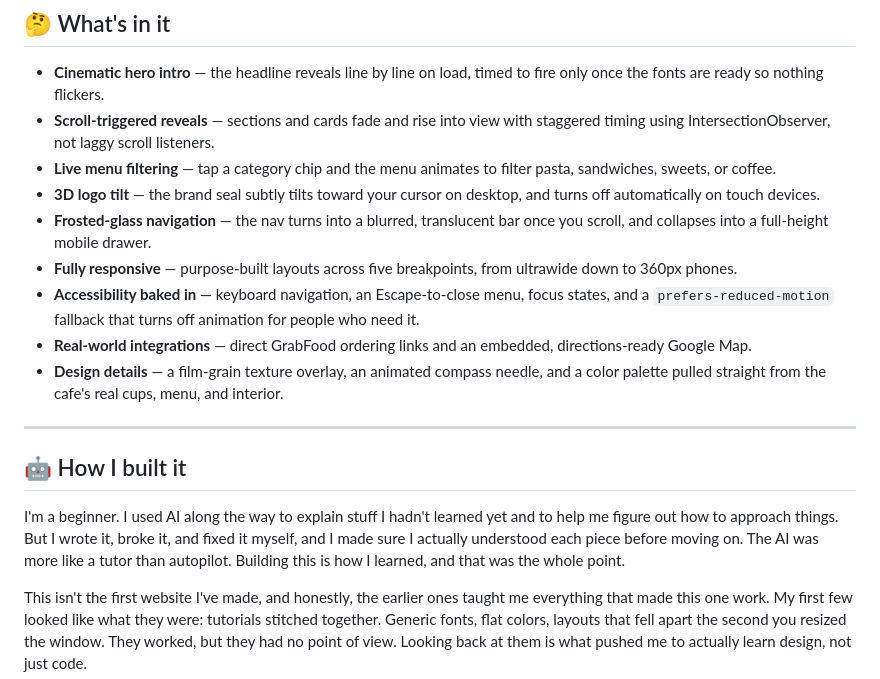
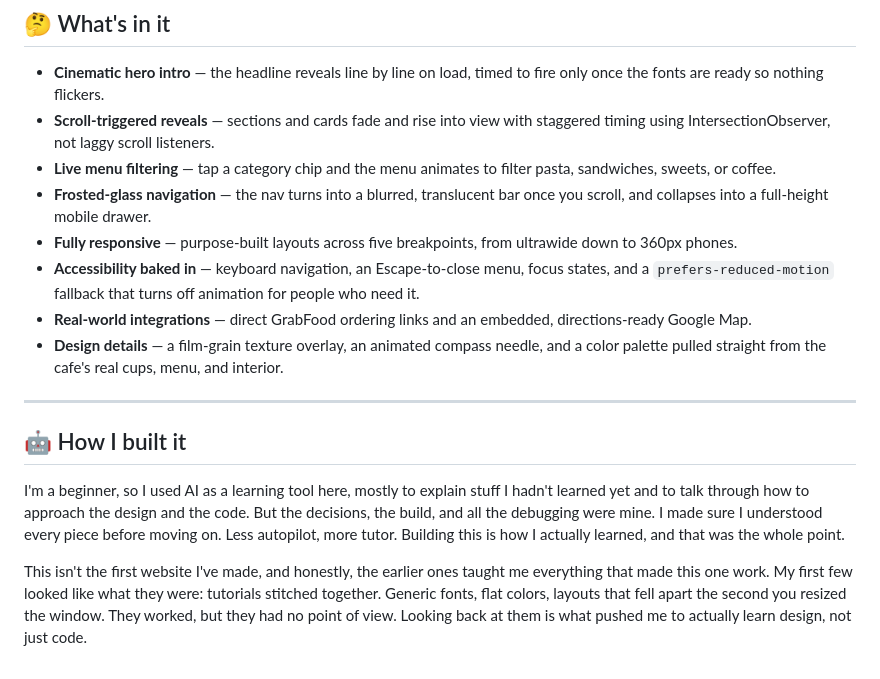
Before and after one commit to RanimelAndagan/clientwebsite-demo-1, a Markdown page: README.md, the part around the change. GitHub-like rendering.

```diff
--- a/README.md
+++ b/README.md
@@ -35,7 +35,6 @@ The whole thing is hand-coded with plain HTML, CSS, and JavaScript. No framework
 - **Cinematic hero intro** — the headline reveals line by line on load, timed to fire only once the fonts are ready so nothing flickers.
 - **Scroll-triggered reveals** — sections and cards fade and rise into view with staggered timing using IntersectionObserver, not laggy scroll listeners.
 - **Live menu filtering** — tap a category chip and the menu animates to filter pasta, sandwiches, sweets, or coffee.
-- **3D logo tilt** — the brand seal subtly tilts toward your cursor on desktop, and turns off automatically on touch devices.
 - **Frosted-glass navigation** — the nav turns into a blurred, translucent bar once you scroll, and collapses into a full-height mobile drawer.
 - **Fully responsive** — purpose-built layouts across five breakpoints, from ultrawide down to 360px phones.
 - **Accessibility baked in** — keyboard navigation, an Escape-to-close menu, focus states, and a `prefers-reduced-motion` fallback that turns off animation for people who need it.
@@ -46,7 +45,7 @@ The whole thing is hand-coded with plain HTML, CSS, and JavaScript. No framework
 
 ## 🤖 How I built it
 
-I'm a beginner. I used AI along the way to explain stuff I hadn't learned yet and to help me figure out how to approach things. But I wrote it, broke it, and fixed it myself, and I made sure I actually understood each piece before moving on. The AI was more like a tutor than autopilot. Building this is how I learned, and that was the whole point.
+I'm a beginner, so I used AI as a learning tool here, mostly to explain stuff I hadn't learned yet and to talk through how to approach the design and the code. But the decisions, the build, and all the debugging were mine. I made sure I understood every piece before moving on. Less autopilot, more tutor. Building this is how I actually learned, and that was the whole point.
 
 This isn't the first website I've made, and honestly, the earlier ones taught me everything that made this one work. My first few looked like what they were: tutorials stitched together. Generic fonts, flat colors, layouts that fell apart the second you resized the window. They worked, but they had no point of view. Looking back at them is what pushed me to actually learn design, not just code.
 
```
